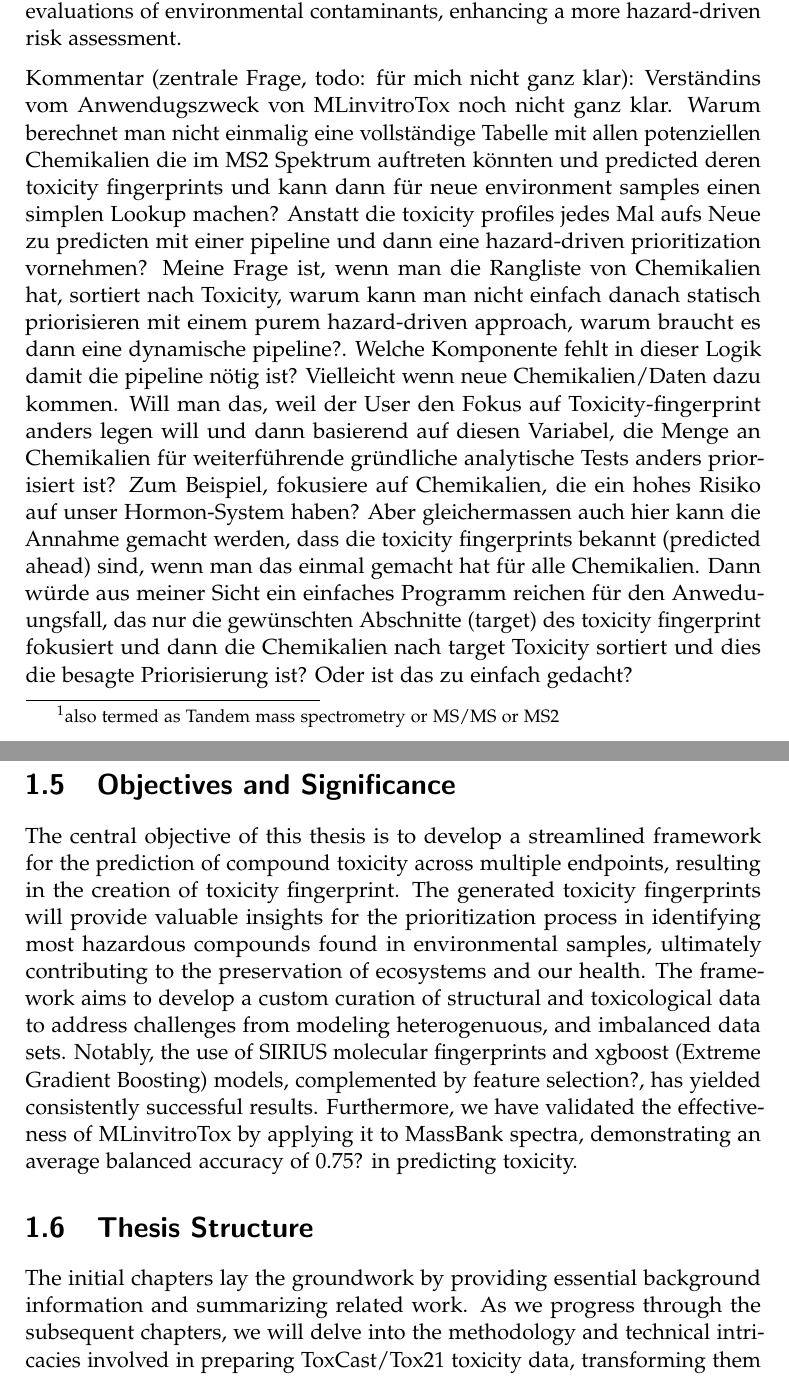
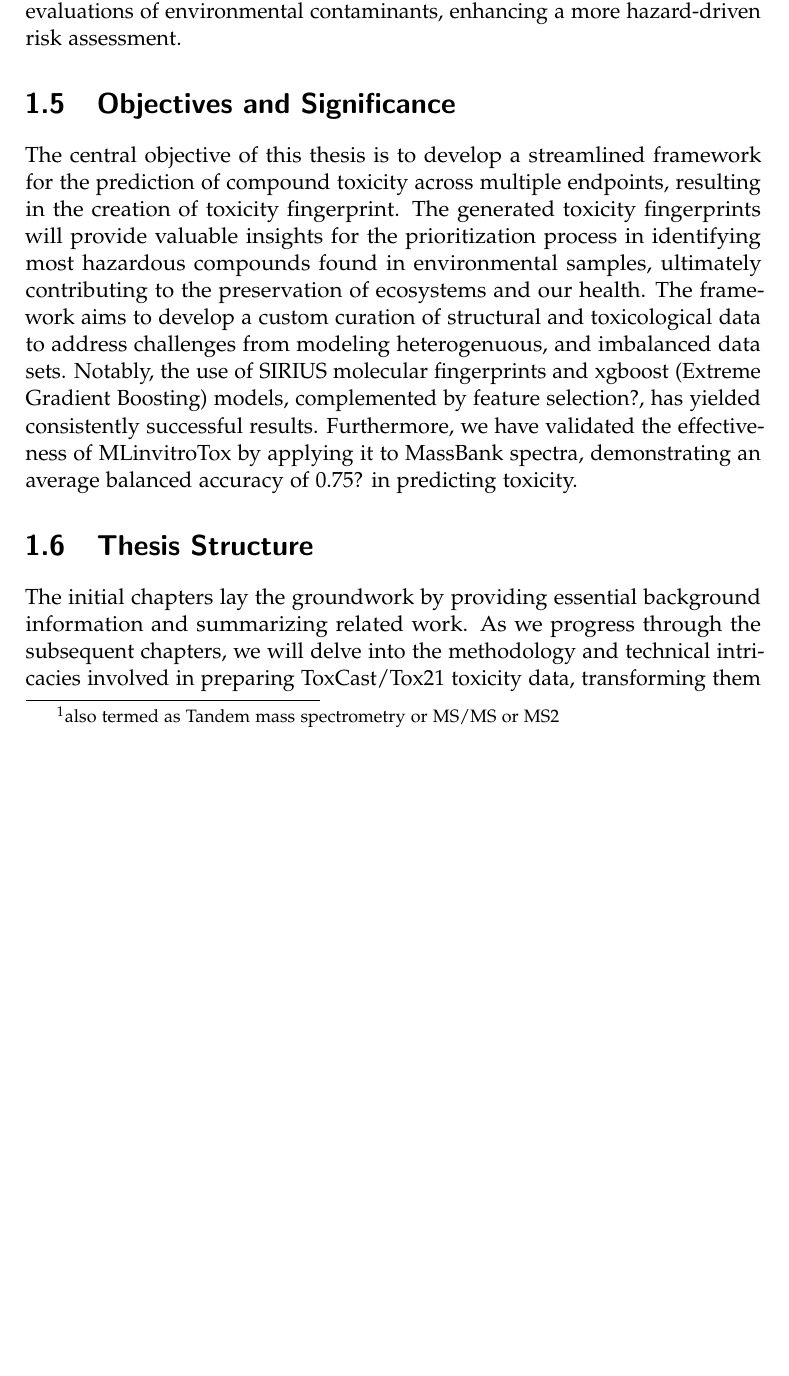
Before and after one commit to rbBosshard/master_thesis, a LaTeX thesis (thesis/thesis.tex, which reads thesis/chapters/introduction.tex): two parts of pages 8 and 9 of 15 before the commit and part of page 8 of 15 after it, the two joined at a grey line, cut so that both start at the same text, the shorter picture padded with empty space. Compiled offline with pdfLaTeX.

Commit message:
edit report

```diff
--- a/thesis/chapters/introduction.tex
+++ b/thesis/chapters/introduction.tex
@@ -32,7 +32,6 @@ Alongside the rise of machine learning, this advancement has facilitated the cre
 In response to the pressing need for a more hazard-driven and comprehensive assessment of environmental contaminants, Arturi et al. introduced MLinvitroTox~\cite{arturi}, an innovative machine learning framework. In particular it is the primary goal of this thesis to collaborate with the authors in further advancing and developing this framework. MLinvitroTox leverages molecular fingerprints extracted from fragmentation spectra~\footnote{also termed as Tandem mass spectrometry or MS/MS or MS2}, marking a fundamental shift in how we forecast the toxicity of the myriad unidentified HRMS/MS features. While traditional QSAR models predict bioactivities based on molecular fingerprints derived from chemical structures, MLinvitroTox was trained with supervised classification models on molcular fingerprints from chemical structures but is applied to molecular fingerprints generated from experimentally measured MS2 spectra using \emph{SIRIUS} and \emph{CSI:FingerID}. SIRIUS is a software package for annotating small molecules from nontarget HRMS/MS data, while CSI:FingerID is a machine-learning tool employed by SIRIUS to predict molecular fingerprints from fragmentation spectra. MLinvitroTox leverages streamlined machine learning techniques to predict the compounds bioactivity, respectively toxicity, ensuring a broad toxicological coverage encompassing nearly 300 target-specific and 90 cytotoxic endpoints, sourced from ToxCast/Tox21 data. Subsequently, the toxicity predictions generated by the framework are employed to prioritize compounds, with the flexibility to emphasize specific aspects of toxicity profiles tailored to individual preferences. This prioritization strategy facilitates more streamlined and thorough evaluations of environmental contaminants, enhancing a more hazard-driven risk assessment.
 
 
-Kommentar (zentrale Frage, todo: für mich nicht ganz klar): Verständins vom Anwendugszweck von MLinvitroTox noch nicht ganz klar. Warum berechnet man nicht einmalig eine vollständige Tabelle mit allen potenziellen Chemikalien die im MS2 Spektrum auftreten könnten und predicted deren toxicity fingerprints und kann dann für neue environment samples einen simplen Lookup machen? Anstatt die toxicity profiles jedes Mal aufs Neue zu predicten mit einer pipeline und dann eine hazard-driven prioritization vornehmen? Meine Frage ist, wenn man die Rangliste von Chemikalien hat, sortiert nach Toxicity, warum kann man nicht einfach danach statisch priorisieren mit einem purem hazard-driven approach, warum braucht es dann eine dynamische pipeline?. Welche Komponente fehlt in dieser Logik damit die pipeline nötig ist? Vielleicht wenn neue Chemikalien/Daten dazu kommen. Will man das, weil der User den Fokus auf Toxicity-fingerprint anders legen will und dann basierend auf diesen Variabel, die Menge an Chemikalien für weiterführende gründliche analytische Tests anders priorisiert ist? Zum Beispiel, fokusiere auf Chemikalien, die ein hohes Risiko auf unser Hormon-System haben? Aber gleichermassen auch hier kann die Annahme gemacht werden, dass die toxicity fingerprints bekannt (predicted ahead) sind, wenn man das einmal gemacht hat für alle Chemikalien. Dann würde aus meiner Sicht ein einfaches Programm reichen für den Anweduungsfall, das nur die gewünschten Abschnitte (target) des toxicity fingerprint fokusiert und dann die Chemikalien nach target Toxicity sortiert und dies die besagte Priorisierung ist? Oder ist das zu einfach gedacht?
 
 
 
```
Also changed, not shown: thesis/thesis.pdf, 8 other files.
